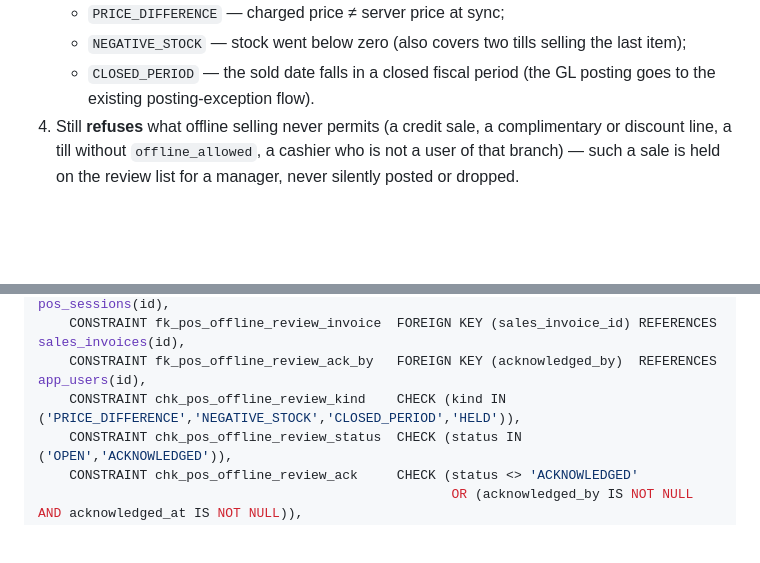
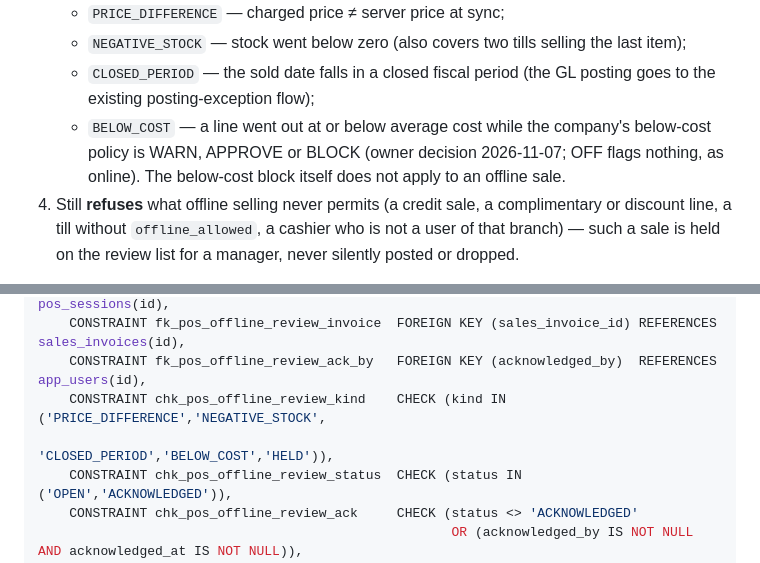
Before and after one commit to godfreydesidery/ERPCLEAN2, a Markdown page: docs/decisions/0068-offline-pos.md, 2 parts joined by grey strips. Rendered like a GitHub page; blank space fills up the shorter version.

Commit message:
docs(adr): ADR-0068 — BELOW_COST review kind (owner-approved V114 amendment)
Co-Authored-By: Claude Opus 5.5 <noreply@anthropic.com>

```diff
--- a/docs/decisions/0068-offline-pos.md
+++ b/docs/decisions/0068-offline-pos.md
@@ -115,7 +115,10 @@ For each sale the server:
    - `PRICE_DIFFERENCE` — charged price ≠ server price at sync;
    - `NEGATIVE_STOCK` — stock went below zero (also covers two tills selling the last item);
    - `CLOSED_PERIOD` — the sold date falls in a closed fiscal period (the GL posting goes to the
-     existing posting-exception flow).
+     existing posting-exception flow);
+   - `BELOW_COST` — a line went out at or below average cost while the company's below-cost policy
+     is WARN, APPROVE or BLOCK (owner decision 2026-11-07; OFF flags nothing, as online). The
+     below-cost block itself does not apply to an offline sale.
 4. Still **refuses** what offline selling never permits (a credit sale, a complimentary or discount
    line, a till without `offline_allowed`, a cashier who is not a user of that branch) — such a
    sale is held on the review list for a manager, never silently posted or dropped.
@@ -309,7 +312,8 @@ CREATE TABLE pos_offline_reviews (
     CONSTRAINT fk_pos_offline_review_session  FOREIGN KEY (pos_session_id)   REFERENCES pos_sessions(id),
     CONSTRAINT fk_pos_offline_review_invoice  FOREIGN KEY (sales_invoice_id) REFERENCES sales_invoices(id),
     CONSTRAINT fk_pos_offline_review_ack_by   FOREIGN KEY (acknowledged_by)  REFERENCES app_users(id),
-    CONSTRAINT chk_pos_offline_review_kind    CHECK (kind IN ('PRICE_DIFFERENCE','NEGATIVE_STOCK','CLOSED_PERIOD','HELD')),
+    CONSTRAINT chk_pos_offline_review_kind    CHECK (kind IN ('PRICE_DIFFERENCE','NEGATIVE_STOCK',
+                                                              'CLOSED_PERIOD','BELOW_COST','HELD')),
     CONSTRAINT chk_pos_offline_review_status  CHECK (status IN ('OPEN','ACKNOWLEDGED')),
     CONSTRAINT chk_pos_offline_review_ack     CHECK (status <> 'ACKNOWLEDGED'
                                                      OR (acknowledged_by IS NOT NULL AND acknowledged_at IS NOT NULL)),
```
